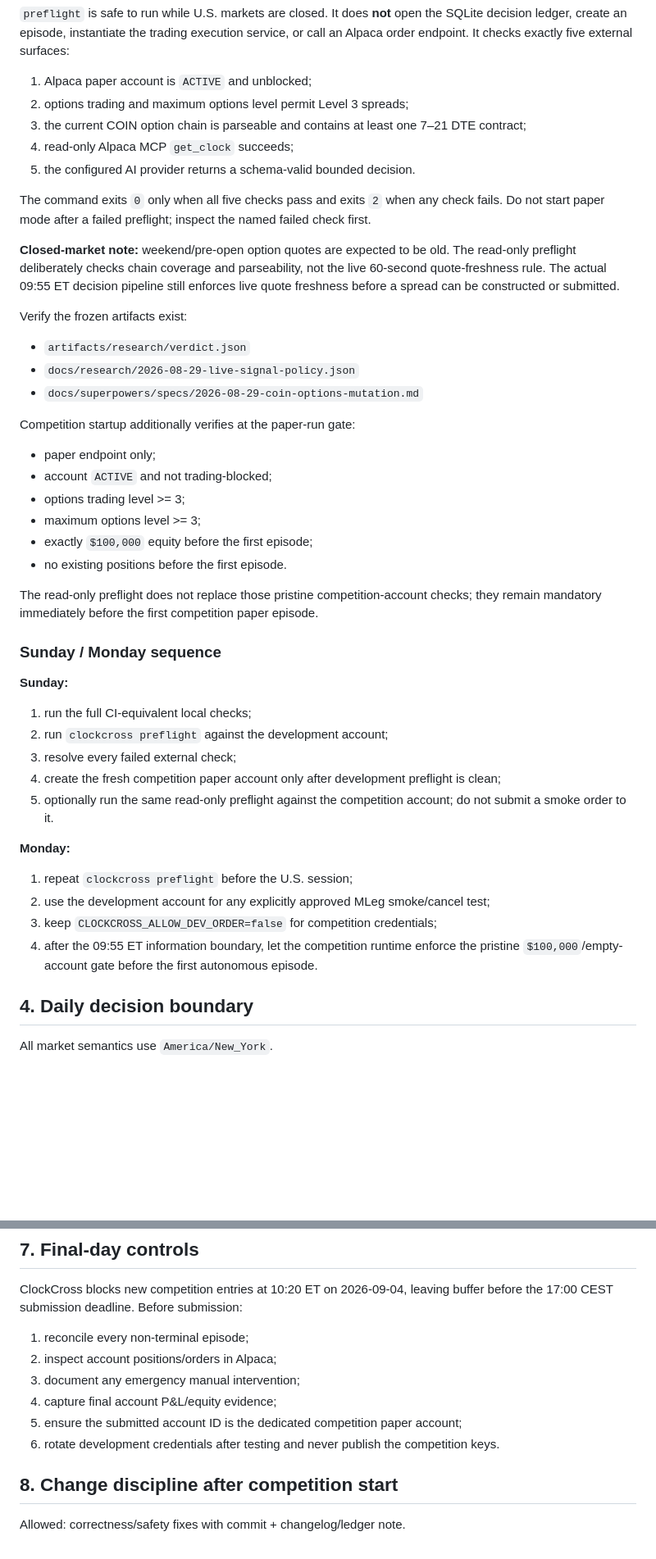
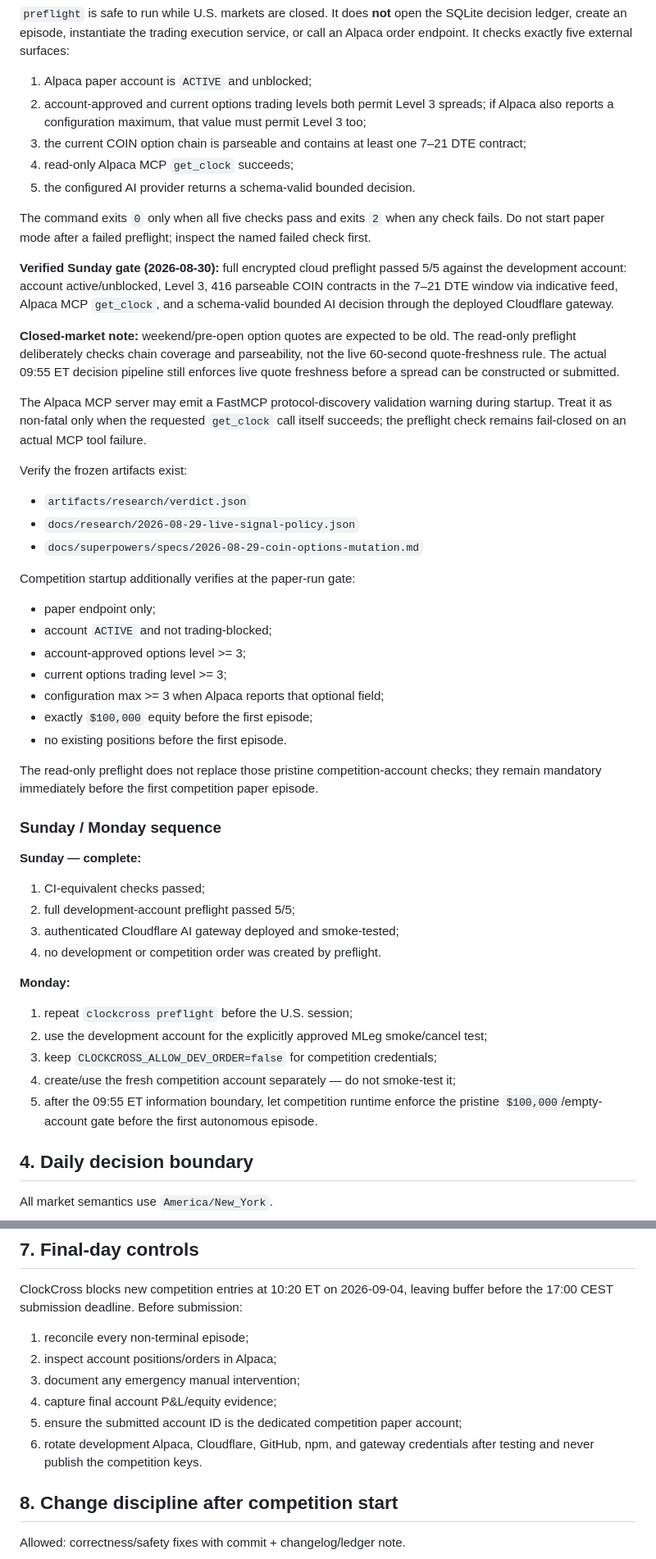
Before and after one commit to AKzar1el/clockcross, a Markdown page: docs/OPERATIONS.md, 2 parts joined by grey strips. Shown at 82% size. Rendered like a GitHub page; blank space fills up the shorter version.

Commit message:
docs: freeze Cloudflare AI operations path

```diff
--- a/docs/OPERATIONS.md
+++ b/docs/OPERATIONS.md
@@ -53,14 +59,18 @@ uv run clockcross preflight
 `preflight` is safe to run while U.S. markets are closed. It does **not** open the SQLite decision ledger, create an episode, instantiate the trading execution service, or call an Alpaca order endpoint. It checks exactly five external surfaces:
 
 1. Alpaca paper account is `ACTIVE` and unblocked;
-2. options trading and maximum options level permit Level 3 spreads;
+2. account-approved and current options trading levels both permit Level 3 spreads; if Alpaca also reports a configuration maximum, that value must permit Level 3 too;
 3. the current COIN option chain is parseable and contains at least one 7–21 DTE contract;
 4. read-only Alpaca MCP `get_clock` succeeds;
 5. the configured AI provider returns a schema-valid bounded decision.
 
 The command exits `0` only when all five checks pass and exits `2` when any check fails. Do not start paper mode after a failed preflight; inspect the named failed check first.
 
+**Verified Sunday gate (2026-08-30):** full encrypted cloud preflight passed 5/5 against the development account: account active/unblocked, Level 3, 416 parseable COIN contracts in the 7–21 DTE window via indicative feed, Alpaca MCP `get_clock`, and a schema-valid bounded AI decision through the deployed Cloudflare gateway.
+
 **Closed-market note:** weekend/pre-open option quotes are expected to be old. The read-only preflight deliberately checks chain coverage and parseability, not the live 60-second quote-freshness rule. The actual 09:55 ET decision pipeline still enforces live quote freshness before a spread can be constructed or submitted.
+
+The Alpaca MCP server may emit a FastMCP protocol-discovery validation warning during startup. Treat it as non-fatal only when the requested `get_clock` call itself succeeds; the preflight check remains fail-closed on an actual MCP tool failure.
 
 Verify the frozen artifacts exist:
 
@@ -72,8 +82,9 @@ Competition startup additionally verifies at the paper-run gate:
 
 - paper endpoint only;
 - account `ACTIVE` and not trading-blocked;
-- options trading level >= 3;
-- maximum options level >= 3;
+- account-approved options level >= 3;
+- current options trading level >= 3;
+- configuration max >= 3 when Alpaca reports that optional field;
 - exactly `$100,000` equity before the first episode;
 - no existing positions before the first episode.
 
@@ -81,20 +92,20 @@ The read-only preflight does not replace those pristine competition-account chec
 
 ### Sunday / Monday sequence
 
-**Sunday:**
+**Sunday — complete:**
 
-1. run the full CI-equivalent local checks;
-2. run `clockcross preflight` against the development account;
-3. resolve every failed external check;
-4. create the fresh competition paper account only after development preflight is clean;
-5. optionally run the same read-only preflight against the competition account; do not submit a smoke order to it.
+1. CI-equivalent checks passed;
+2. full development-account preflight passed 5/5;
+3. authenticated Cloudflare AI gateway deployed and smoke-tested;
+4. no development or competition order was created by preflight.
 
 **Monday:**
 
 1. repeat `clockcross preflight` before the U.S. session;
-2. use the development account for any explicitly approved MLeg smoke/cancel test;
+2. use the development account for the explicitly approved MLeg smoke/cancel test;
 3. keep `CLOCKCROSS_ALLOW_DEV_ORDER=false` for competition credentials;
-4. after the 09:55 ET information boundary, let the competition runtime enforce the pristine `$100,000`/empty-account gate before the first autonomous episode.
+4. create/use the fresh competition account separately — do not smoke-test it;
+5. after the 09:55 ET information boundary, let competition runtime enforce the pristine `$100,000`/empty-account gate before the first autonomous episode.
 
 ## 4. Daily decision boundary
 
@@ -151,7 +162,7 @@ ClockCross blocks new competition entries at 10:20 ET on 2026-09-04, leaving buf
 3. document any emergency manual intervention;
 4. capture final account P&L/equity evidence;
 5. ensure the submitted account ID is the dedicated competition paper account;
-6. rotate development credentials after testing and never publish the competition keys.
+6. rotate development Alpaca, Cloudflare, GitHub, npm, and gateway credentials after testing and never publish the competition keys.
 
 ## 8. Change discipline after competition start
 
```
Also changed, not shown: other parts of docs/OPERATIONS.md (+13 -7 lines).
